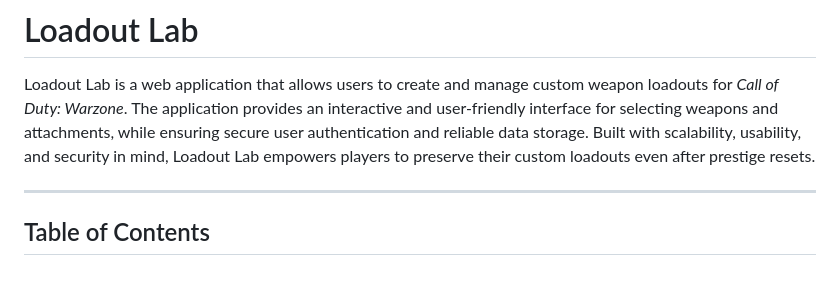
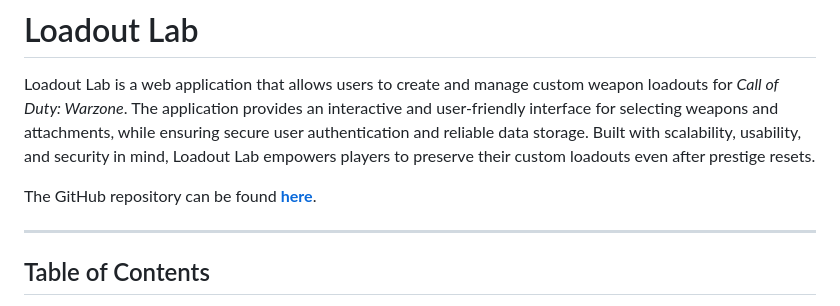
Before and after one commit to finnmert001/loadout-lab, a Markdown page: README.md, the part around the change. GitHub-like rendering; blank space fills up the shorter version.

Commit message:
Link to repo added into readme

```diff
--- a/README.md
+++ b/README.md
@@ -1,6 +1,8 @@
 # Loadout Lab
 
 Loadout Lab is a web application that allows users to create and manage custom weapon loadouts for _Call of Duty: Warzone_. The application provides an interactive and user-friendly interface for selecting weapons and attachments, while ensuring secure user authentication and reliable data storage. Built with scalability, usability, and security in mind, Loadout Lab empowers players to preserve their custom loadouts even after prestige resets.
+
+The GitHub repository can be found **[here](https://github.com/finnmert001/loadout-lab)**.
 
 ---
 
```
